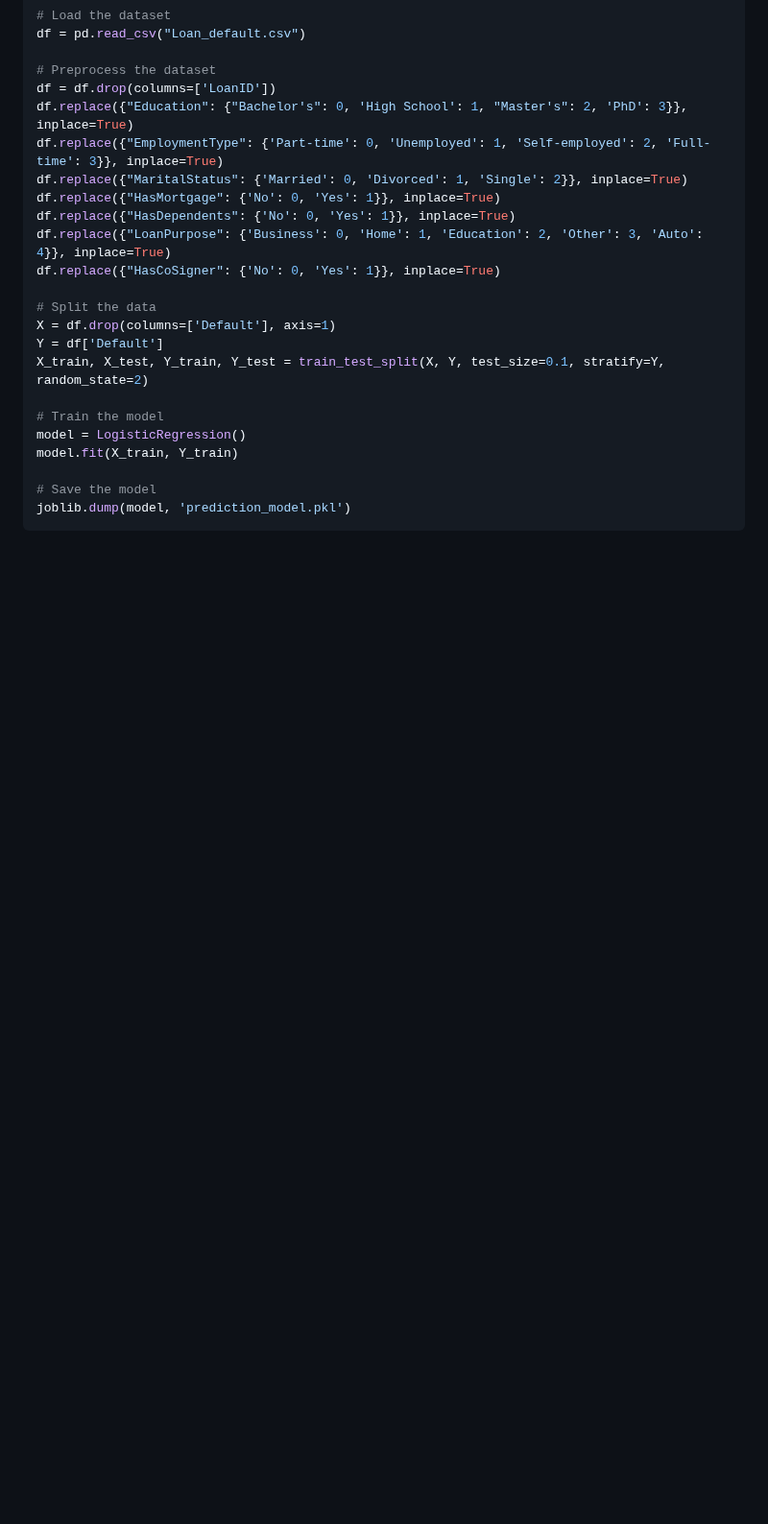
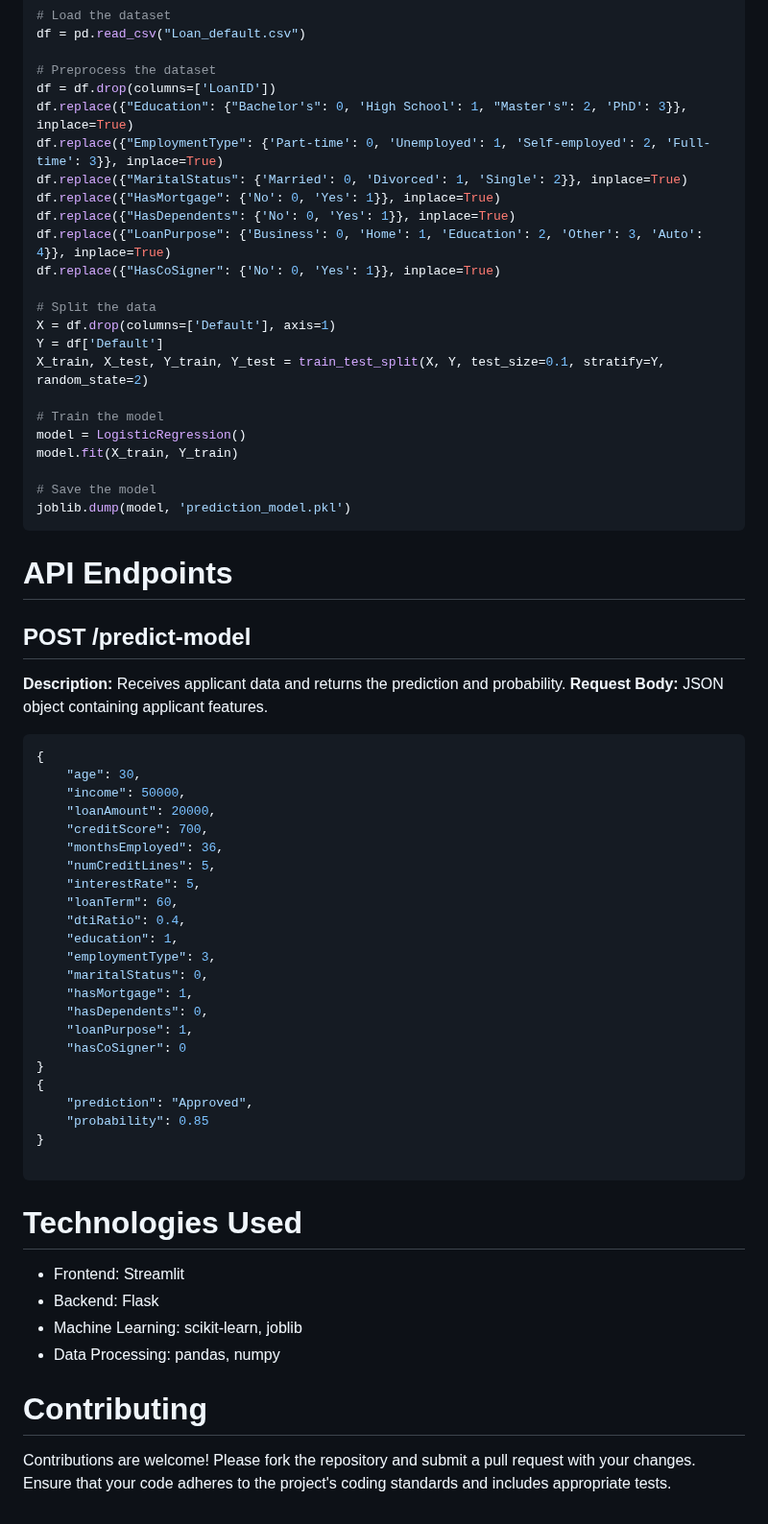
Before and after one commit to adityabhamare10/AIML-Hackathon, a Markdown page: README.md, the part around the change. Shown at 96% size. Drawn GitHub-style; blank space fills up the shorter version.

````diff
--- a/README.md
+++ b/README.md
@@ -126,3 +126,42 @@ model.fit(X_train, Y_train)
 # Save the model
 joblib.dump(model, 'prediction_model.pkl')
 ```
+# API Endpoints
+## POST /predict-model
+**Description:** Receives applicant data and returns the prediction and probability.
+**Request Body:** JSON object containing applicant features.
+
+```json
+{
+    "age": 30,
+    "income": 50000,
+    "loanAmount": 20000,
+    "creditScore": 700,
+    "monthsEmployed": 36,
+    "numCreditLines": 5,
+    "interestRate": 5,
+    "loanTerm": 60,
+    "dtiRatio": 0.4,
+    "education": 1,
+    "employmentType": 3,
+    "maritalStatus": 0,
+    "hasMortgage": 1,
+    "hasDependents": 0,
+    "loanPurpose": 1,
+    "hasCoSigner": 0
+}
+{
+    "prediction": "Approved",
+    "probability": 0.85
+}
+
+```
+
+# Technologies Used
+* Frontend: Streamlit
+* Backend: Flask
+* Machine Learning: scikit-learn, joblib
+* Data Processing: pandas, numpy
+
+# Contributing
+Contributions are welcome! Please fork the repository and submit a pull request with your changes. Ensure that your code adheres to the project's coding standards and includes appropriate tests.
````
